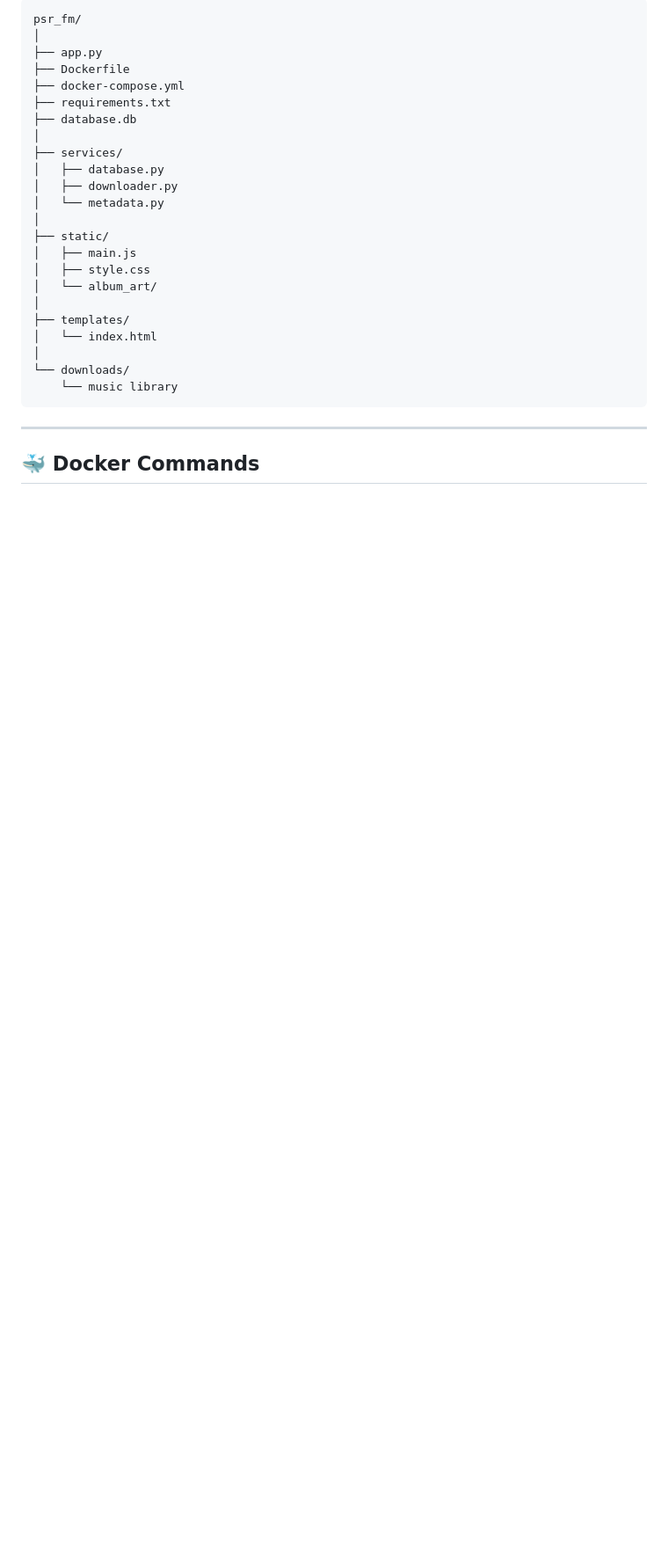
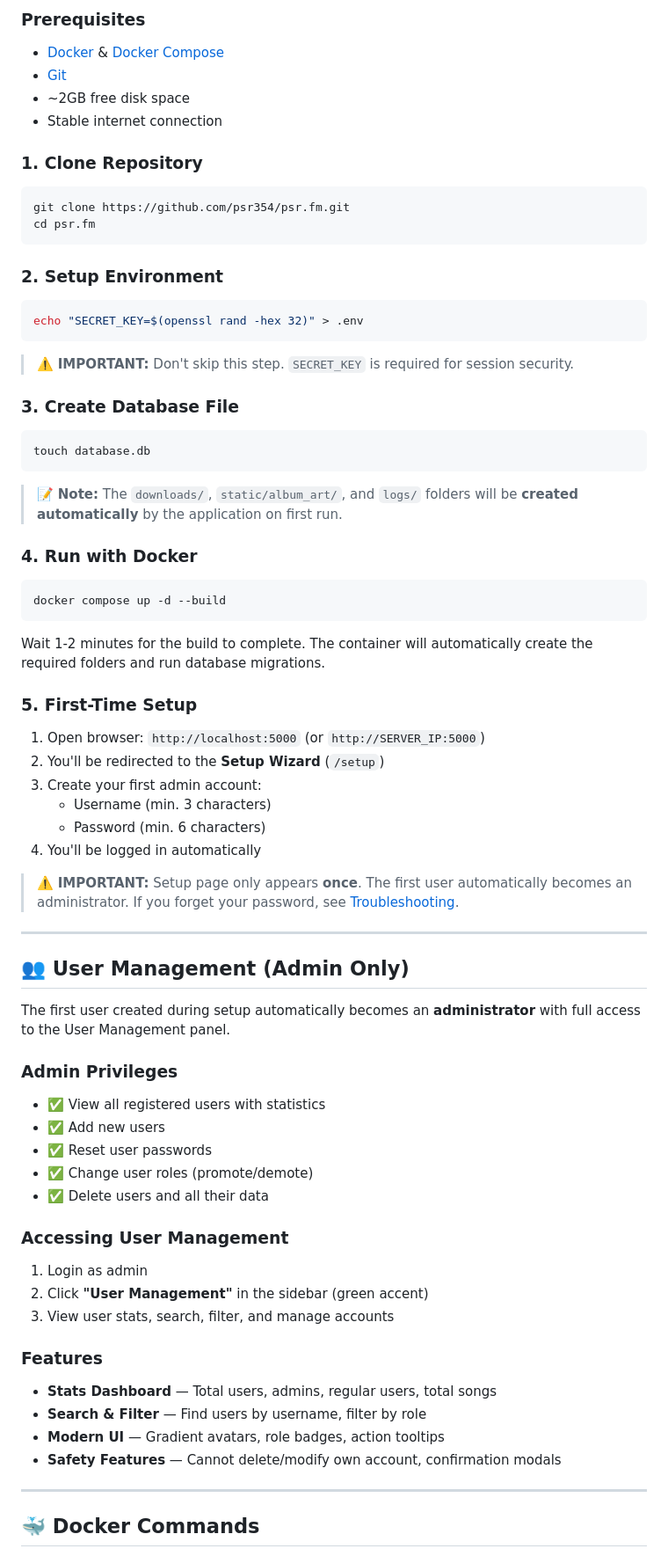
Before and after one commit to Psr354/psr.fm, a Markdown page: README.md, the part around one of its changes. Shown at 88% size. Drawn GitHub-style; blank space fills up the shorter version.

````diff
--- a/README.md
+++ b/README.md
@@ -146,29 +101,75 @@ http://SERVER_IP:5000
 
-```text
-psr_fm/
-│
-├── app.py
-├── Dockerfile
-├── docker-compose.yml
-├── requirements.txt
-├── database.db
-│
-├── services/
-│   ├── database.py
-│   ├── downloader.py
-│   └── metadata.py
-│
-├── static/
-│   ├── main.js
-│   ├── style.css
-│   └── album_art/
-│
-├── templates/
-│   └── index.html
-│
-└── downloads/
-    └── music library
+### Prerequisites
+- [Docker](https://docs.docker.com/get-docker/) & [Docker Compose](https://docs.docker.com/compose/install/)
+- [Git](https://git-scm.com/)
+- ~2GB free disk space
+- Stable internet connection
+
+### 1. Clone Repository
+
+```bash
+git clone https://github.com/psr354/psr.fm.git
+cd psr.fm
 ```
+
+### 2. Setup Environment
+
+```bash
+echo "SECRET_KEY=$(openssl rand -hex 32)" > .env
+```
+
+> ⚠️ **IMPORTANT:** Don't skip this step. `SECRET_KEY` is required for session security.
+
+### 3. Create Database File
+
+```bash
+touch database.db
+```
+
+> 📝 **Note:** The `downloads/`, `static/album_art/`, and `logs/` folders will be **created automatically** by the application on first run.
+
+### 4. Run with Docker
+
+```bash
+docker compose up -d --build
+```
+
+Wait 1-2 minutes for the build to complete. The container will automatically create the required folders and run database migrations.
+
+### 5. First-Time Setup
+
+1. Open browser: `http://localhost:5000` (or `http://SERVER_IP:5000`)
+2. You'll be redirected to the **Setup Wizard** (`/setup`)
+3. Create your first admin account:
+   - Username (min. 3 characters)
+   - Password (min. 6 characters)
+4. You'll be logged in automatically
+
+> ⚠️ **IMPORTANT:** Setup page only appears **once**. The first user automatically becomes an administrator. If you forget your password, see [Troubleshooting](#-troubleshooting).
+
+---
+
+## 👥 User Management (Admin Only)
+
+The first user created during setup automatically becomes an **administrator** with full access to the User Management panel.
+
+### Admin Privileges
+- ✅ View all registered users with statistics
+- ✅ Add new users
+- ✅ Reset user passwords
+- ✅ Change user roles (promote/demote)
+- ✅ Delete users and all their data
+
+### Accessing User Management
+1. Login as admin
+2. Click **"User Management"** in the sidebar (green accent)
+3. View user stats, search, filter, and manage accounts
+
+### Features
+- **Stats Dashboard** — Total users, admins, regular users, total songs
+- **Search & Filter** — Find users by username, filter by role
+- **Modern UI** — Gradient avatars, role badges, action tooltips
+- **Safety Features** — Cannot delete/modify own account, confirmation modals
 
 ---
 
````
Also changed, not shown: other parts of README.md (+194 -129 lines).
